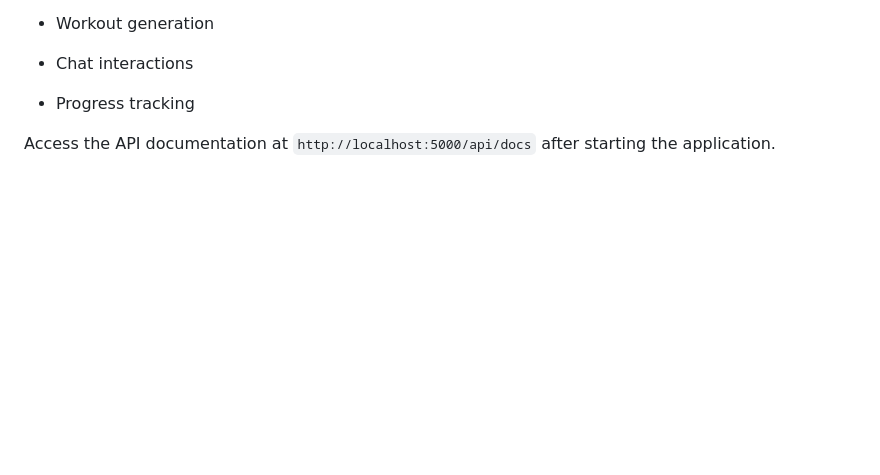
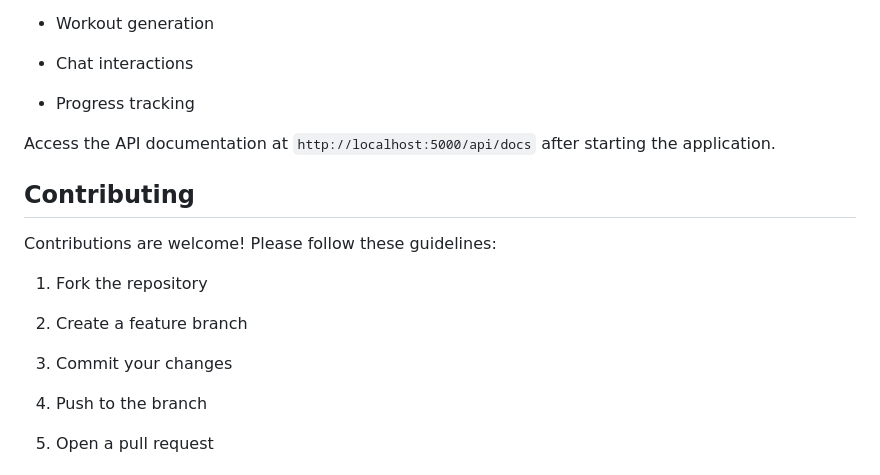
Before and after one commit to Eltaf-azizi/FitAgent, a Markdown page: README.md, the part around the change printed below. Drawn GitHub-style; blank space fills up the shorter version.

Commit message:
add the contributing

```diff
--- a/README.md
+++ b/README.md
@@ -189,3 +189,18 @@ The application provides RESTful API endpoints (api.py) for:
  - Progress tracking
 
 Access the API documentation at `http://localhost:5000/api/docs` after starting the application.
+
+
+## Contributing
+Contributions are welcome! Please follow these guidelines:
+
+1. Fork the repository
+
+2. Create a feature branch
+
+3. Commit your changes
+
+4. Push to the branch
+
+5. Open a pull request
+
```
Also changed, not shown: other parts of README.md (+1 -0 lines).
